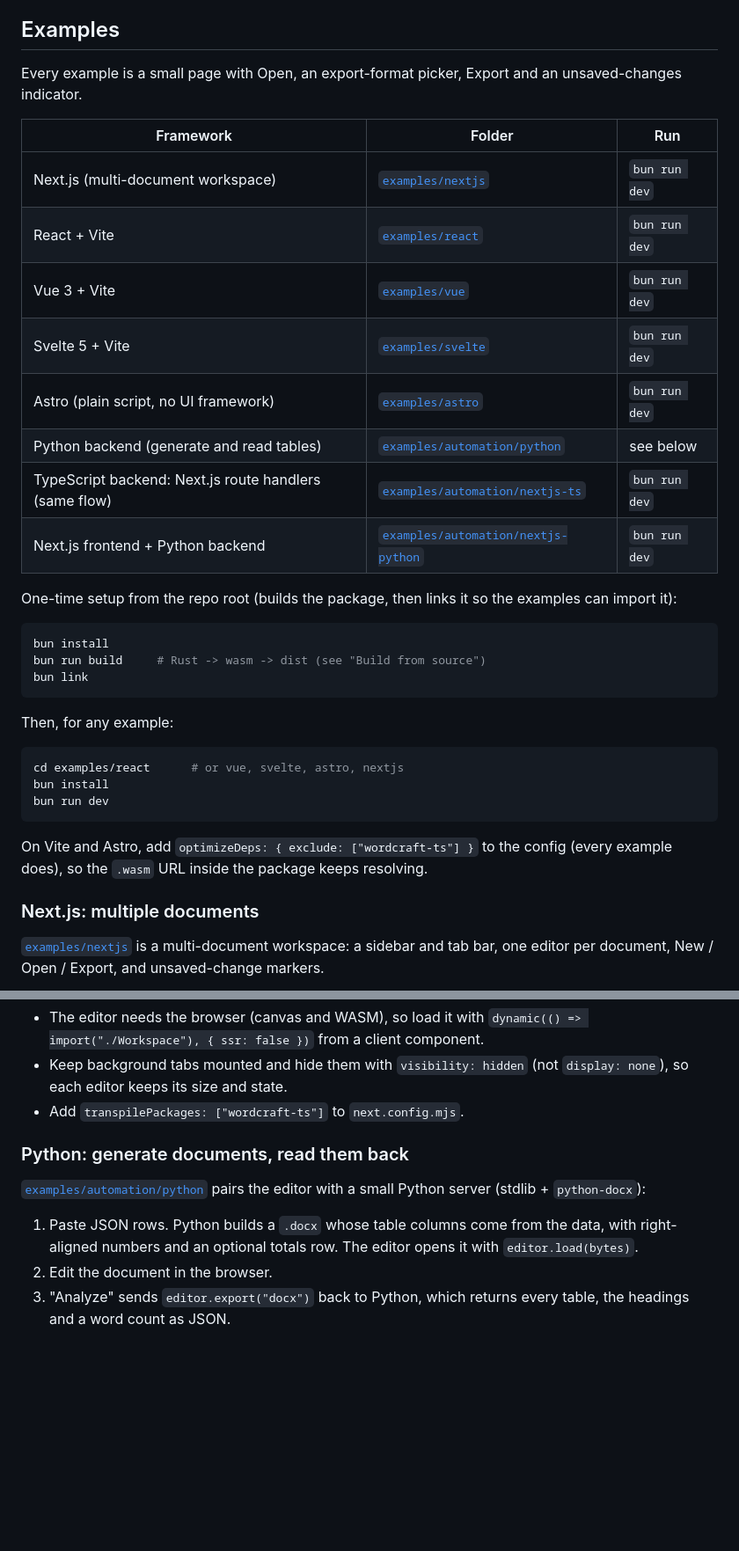
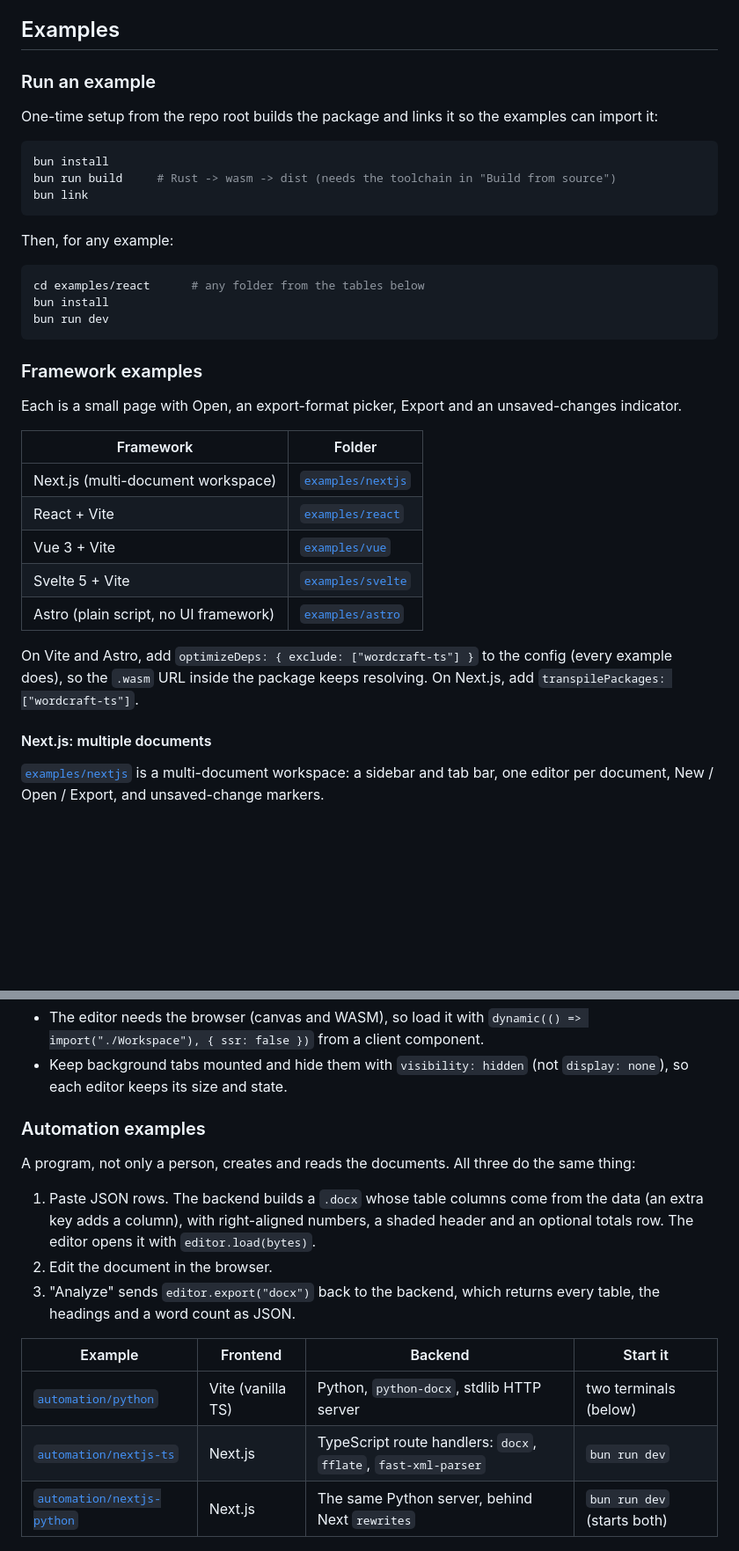
Before and after one commit to psnwd/wordcraft-ts, a Markdown page: README.md, 2 parts joined by grey strips. Shown at 88% size. GitHub-like rendering; blank space fills up the shorter version.

Commit message:
Reorganize README: framework vs automation examples

````diff
--- a/README.md
+++ b/README.md
@@ -35,39 +38,40 @@ Any number of editors can share a page, one per canvas. Give each canvas a size
 
 ## Examples
 
-Every example is a small page with Open, an export-format picker, Export and an unsaved-changes indicator.
+### Run an example
 
-| Framework | Folder | Run |
-|---|---|---|
-| Next.js (multi-document workspace) | [`examples/nextjs`](examples/nextjs) | `bun run dev` |
-| React + Vite | [`examples/react`](examples/react) | `bun run dev` |
-| Vue 3 + Vite | [`examples/vue`](examples/vue) | `bun run dev` |
-| Svelte 5 + Vite | [`examples/svelte`](examples/svelte) | `bun run dev` |
-| Astro (plain script, no UI framework) | [`examples/astro`](examples/astro) | `bun run dev` |
-| Python backend (generate and read tables) | [`examples/automation/python`](examples/automation/python) | see below |
-| TypeScript backend: Next.js route handlers (same flow) | [`examples/automation/nextjs-ts`](examples/automation/nextjs-ts) | `bun run dev` |
-| Next.js frontend + Python backend | [`examples/automation/nextjs-python`](examples/automation/nextjs-python) | `bun run dev` |
-
-One-time setup from the repo root (builds the package, then links it so the examples can import it):
+One-time setup from the repo root builds the package and links it so the examples can import it:
 
 ```sh
 bun install
-bun run build     # Rust -> wasm -> dist (see "Build from source")
+bun run build     # Rust -> wasm -> dist (needs the toolchain in "Build from source")
 bun link
 ```
 
 Then, for any example:
 
 ```sh
-cd examples/react      # or vue, svelte, astro, nextjs
+cd examples/react      # any folder from the tables below
 bun install
 bun run dev
 ```
 
+### Framework examples
+
+Each is a small page with Open, an export-format picker, Export and an unsaved-changes indicator.
+
+| Framework | Folder |
+|---|---|
+| Next.js (multi-document workspace) | [`examples/nextjs`](examples/nextjs) |
+| React + Vite | [`examples/react`](examples/react) |
+| Vue 3 + Vite | [`examples/vue`](examples/vue) |
+| Svelte 5 + Vite | [`examples/svelte`](examples/svelte) |
+| Astro (plain script, no UI framework) | [`examples/astro`](examples/astro) |
+
 On Vite and Astro, add `optimizeDeps: { exclude: ["wordcraft-ts"] }` to the config (every example does), so the
-`.wasm` URL inside the package keeps resolving.
+`.wasm` URL inside the package keeps resolving. On Next.js, add `transpilePackages: ["wordcraft-ts"]`.
 
-### Next.js: multiple documents
+#### Next.js: multiple documents
 
 [`examples/nextjs`](examples/nextjs) is a multi-document workspace: a sidebar and tab bar, one editor per
 document, New / Open / Export, and unsaved-change markers.
@@ -94,17 +98,22 @@ useEffect(() => {
   from a client component.
 - Keep background tabs mounted and hide them with `visibility: hidden` (not `display: none`), so each editor keeps
   its size and state.
-- Add `transpilePackages: ["wordcraft-ts"]` to `next.config.mjs`.
 
-### Python: generate documents, read them back
+### Automation examples
 
-[`examples/automation/python`](examples/automation/python) pairs the editor with a small Python server (stdlib + `python-docx`):
+A program, not only a person, creates and reads the documents. All three do the same thing:
 
-1. Paste JSON rows. Python builds a `.docx` whose table columns come from the data, with right-aligned numbers and
-   an optional totals row. The editor opens it with `editor.load(bytes)`.
+1. Paste JSON rows. The backend builds a `.docx` whose table columns come from the data (an extra key adds a column),
+   with right-aligned numbers, a shaded header and an optional totals row. The editor opens it with `editor.load(bytes)`.
 2. Edit the document in the browser.
-3. "Analyze" sends `editor.export("docx")` back to Python, which returns every table, the headings and a word
+3. "Analyze" sends `editor.export("docx")` back to the backend, which returns every table, the headings and a word
    count as JSON.
+
+| Example | Frontend | Backend | Start it |
+|---|---|---|---|
+| [`automation/python`](examples/automation/python) | Vite (vanilla TS) | Python, `python-docx`, stdlib HTTP server | two terminals (below) |
+| [`automation/nextjs-ts`](examples/automation/nextjs-ts) | Next.js | TypeScript route handlers: `docx`, `fflate`, `fast-xml-parser` | `bun run dev` |
+| [`automation/nextjs-python`](examples/automation/nextjs-python) | Next.js | The same Python server, behind Next `rewrites` | `bun run dev` (starts both) |
 
 ![Python-generated order table open in the editor, with the parsed tables on the right](docs/python.png)
 
````
Also changed, not shown: other parts of README.md (+20 -18 lines).
